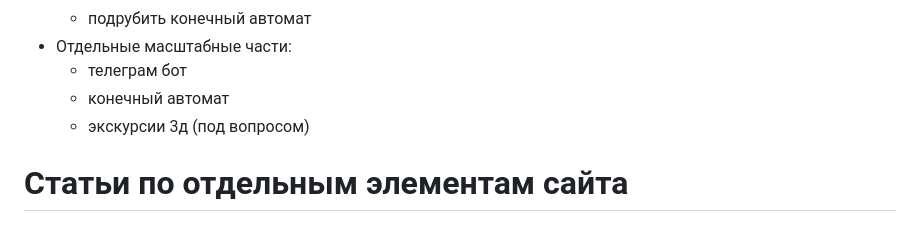
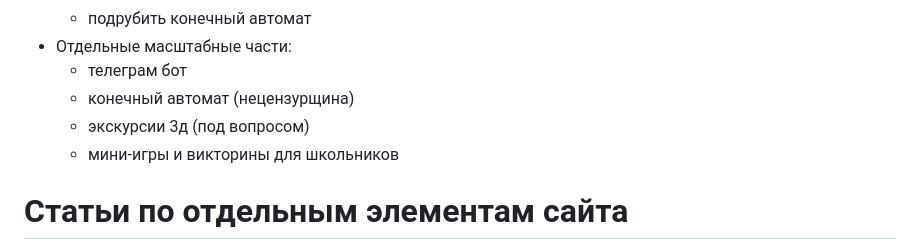
Before and after one commit to fakokk/school_museum, a Markdown page: README.md, the part around the change. GitHub-like rendering.

```diff
--- a/README.md
+++ b/README.md
@@ -38,8 +38,9 @@
     - подрубить конечный автомат
 - Отдельные масштабные части:
     - телеграм бот
-    - конечный автомат
+    - конечный автомат (нецензурщина)
     - экскурсии 3д (под вопросом)
+    - мини-игры и викторины для школьников
 
  # Статьи по отдельным элементам сайта
  - https://russianblogs.com/article/79182166757/ - загрузка изображений, выбор файлов
```
